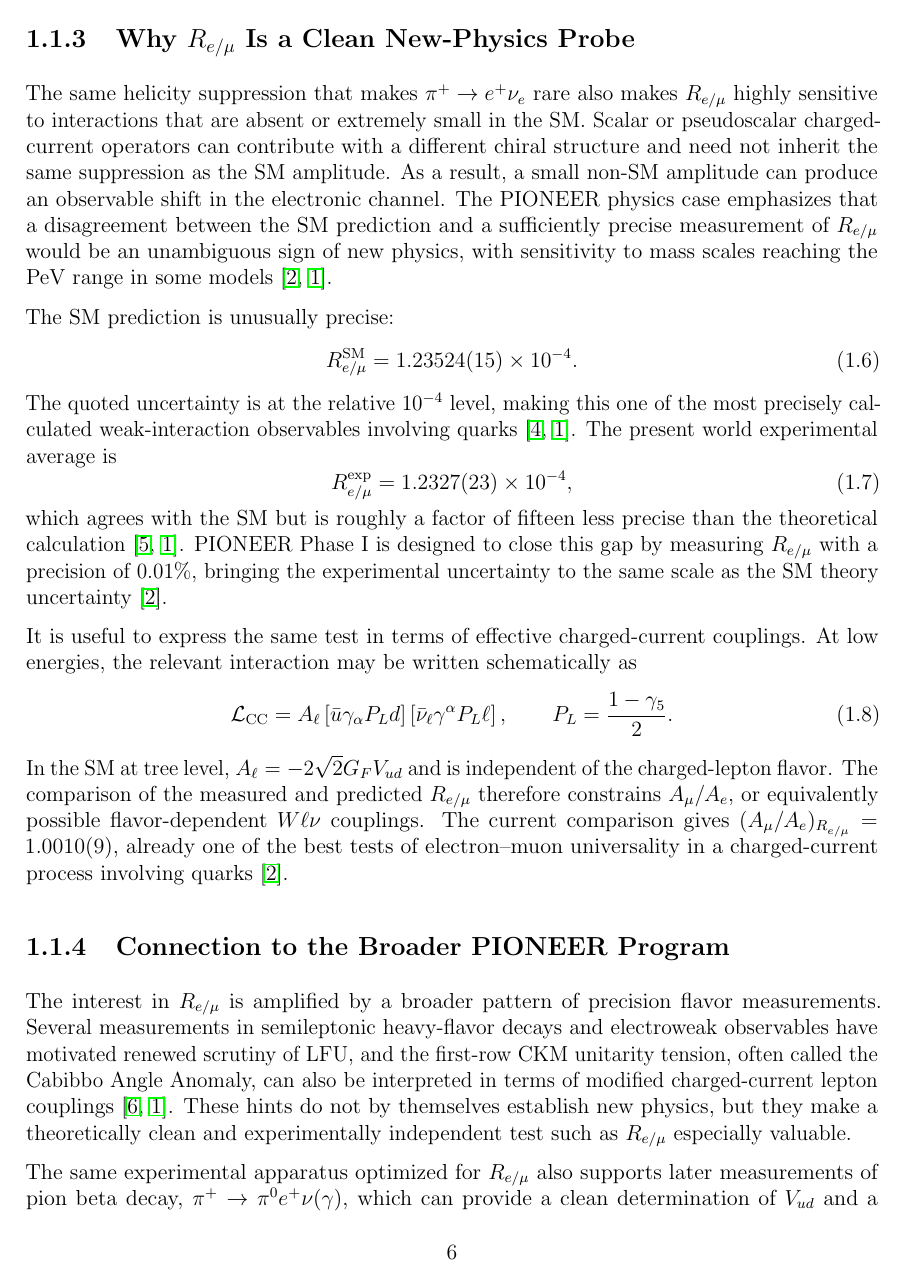
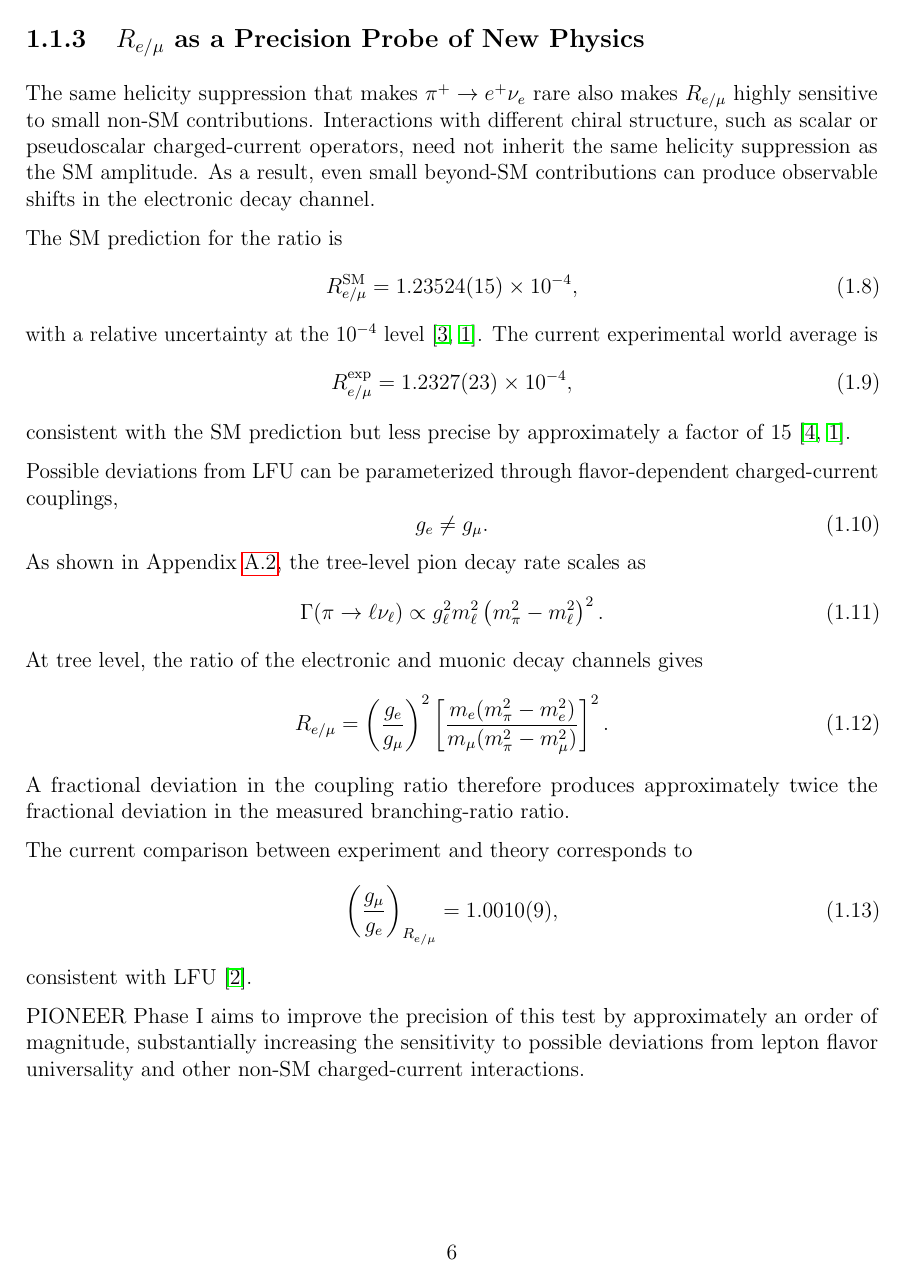
Before and after one commit to jaca230/dissertation, a LaTeX thesis (src/main.tex, which reads src/chapters/01_introduction/physics_motivation.tex): page 6 of 27. Compiled offline with pdfLaTeX.

Commit message:
minor updates

```diff
--- a/src/chapters/01_introduction/physics_motivation.tex
+++ b/src/chapters/01_introduction/physics_motivation.tex
@@ -102 +162,11 @@ pion is represented by its axial current matrix element,
+\subsection{\texorpdfstring{$R_{e/\mu}$ as a Precision Probe of New Physics}{Re/mu as a Precision Probe of New Physics}}
+
+The same helicity suppression that makes $\pi^{+}\to e^{+}\nu_e$ rare also
+makes $R_{e/\mu}$ highly sensitive to small non-SM contributions. Interactions
+with different chiral structure, such as scalar or pseudoscalar charged-current
+operators, need not inherit the same helicity suppression as the SM amplitude.
+As a result, even small beyond-SM contributions can produce observable shifts
+in the electronic decay channel.
+
+The SM prediction for the ratio is
 \begin{equation}
@@ -125,66 +173,62 @@ Michel spectrum below the muon-decay endpoint~\cite{pioneer_rare_2022}.
-\subsection{\texorpdfstring{Why $R_{e/\mu}$ Is a Clean New-Physics Probe}{Why Re/mu Is a Clean New-Physics Probe}}
-
-The same helicity suppression that makes $\pi^{+}\to e^{+}\nu_{e}$ rare also
-makes $R_{e/\mu}$ highly sensitive to interactions that are absent or extremely
-small in the SM. Scalar or pseudoscalar charged-current operators can contribute
-with a different chiral structure and need not inherit the same suppression as
-the SM amplitude. As a result, a small non-SM amplitude can produce an
-observable shift in the electronic channel. The PIONEER physics case emphasizes
-that a disagreement between the SM prediction and a sufficiently precise
-measurement of $R_{e/\mu}$ would be an unambiguous sign of new physics, with
-sensitivity to mass scales reaching the PeV range in some models
-\cite{pioneer_proposal_2022,pioneer_rare_2022}.
-
-The SM prediction is unusually precise:
-\begin{equation}
-  R_{e/\mu}^{\mathrm{SM}} = 1.23524(15)\times 10^{-4}.
+  R_{e/\mu}^{\mathrm{SM}}
+  =
+  1.23524(15)\times10^{-4},
   \label{eq:remu-sm-value}
 \end{equation}
-The quoted uncertainty is at the relative $10^{-4}$ level, making this one of
-the most precisely calculated weak-interaction observables involving quarks
-\cite{cirigliano_rosell_2007,pioneer_rare_2022}. The present world experimental
+with a relative uncertainty at the $10^{-4}$ level
+\cite{cirigliano_rosell_2007,pioneer_rare_2022}. The current experimental world
 average is
 \begin{equation}
-  R_{e/\mu}^{\mathrm{exp}} = 1.2327(23)\times 10^{-4},
+  R_{e/\mu}^{\mathrm{exp}}
+  =
+  1.2327(23)\times10^{-4},
   \label{eq:remu-exp-value}
 \end{equation}
-which agrees with the SM but is roughly a factor of fifteen less precise than
-the theoretical calculation~\cite{pienu_2015,pioneer_rare_2022}. PIONEER Phase I
-is designed to close this gap by measuring $R_{e/\mu}$ with a precision of
-$0.01\%$, bringing the experimental uncertainty to the same scale as the SM
-theory uncertainty~\cite{pioneer_proposal_2022}.
+consistent with the SM prediction but less precise by approximately a factor of
+15 \cite{pienu_2015,pioneer_rare_2022}.
 
-It is useful to express the same test in terms of effective charged-current
-couplings. At low energies, the relevant interaction may be written schematically
-as
+Possible deviations from LFU can be parameterized through flavor-dependent
+charged-current couplings,
 \begin{equation}
-  \mathcal{L}_{\mathrm{CC}}
+  g_e \neq g_\mu .
+\end{equation}
+As shown in Appendix~\ref{sec:appendix-tree-level-remu}, the tree-level pion
+decay rate scales as
+\begin{equation}
+  \Gamma(\pi\to\ell\nu_\ell)
+  \propto
+  g_\ell^2
+  m_\ell^2
+  \left(m_\pi^2-m_\ell^2\right)^2 .
+\end{equation}
+At tree level, the ratio of the electronic and muonic decay channels gives
+\begin{equation}
+  R_{e/\mu}
   =
-  A_{\ell}
-  \left[\bar{u}\gamma_{\alpha}P_{L}d\right]
-  \left[\bar{\nu}_{\ell}\gamma^{\alpha}P_{L}\ell\right],
-  \qquad
-  P_{L}=\frac{1-\gamma_{5}}{2}.
-  \label{eq:effective-charged-current}
+  \left(
+    \frac{g_e}{g_\mu}
+  \right)^2
+  \left[
+    \frac{
+      m_e(m_\pi^2-m_e^2)
+    }{
+      m_\mu(m_\pi^2-m_\mu^2)
+    }
+  \right]^2 .
 \end{equation}
-In the SM at tree level, $A_{\ell}=-2\sqrt{2}G_{F}V_{ud}$ and is independent of
-the charged-lepton flavor. The comparison of the measured and predicted
-$R_{e/\mu}$ therefore constrains $A_{\mu}/A_{e}$, or equivalently possible
-flavor-dependent $W\ell\nu$ couplings. The current comparison gives
-$(A_{\mu}/A_{e})_{R_{e/\mu}}=1.0010(9)$, already one of the best tests of
-electron--muon universality in a charged-current process involving quarks
+A fractional deviation in the coupling ratio therefore produces approximately
+twice the fractional deviation in the measured branching-ratio ratio.
+
+The current comparison between experiment and theory corresponds to
+\begin{equation}
+  \left(\frac{g_\mu}{g_e}\right)_{R_{e/\mu}}
+  =
+  1.0010(9),
+\end{equation}
+consistent with LFU
 \cite{pioneer_proposal_2022}.
 
-\subsection{Connection to the Broader PIONEER Program}
-
-The interest in $R_{e/\mu}$ is amplified by a broader pattern of precision
-flavor measurements. Several measurements in semileptonic heavy-flavor decays
-and electroweak observables have motivated renewed scrutiny of LFU, and the
-first-row CKM unitarity tension, often called the Cabibbo Angle Anomaly, can also
-be interpreted in terms of modified charged-current lepton couplings
-\cite{crivellin_hoferichter_2021,pioneer_rare_2022}. These hints do not by
-themselves establish new physics, but they make a theoretically clean and
-experimentally independent test such as $R_{e/\mu}$ especially valuable.
-
-The same experimental apparatus optimized for $R_{e/\mu}$ also supports later
-measurements of pion beta decay, $\pi^{+}\to\pi^{0}e^{+}\nu(\gamma)$, which can
+PIONEER Phase~I aims to improve the precision of this test by approximately an
+order of magnitude, substantially increasing the sensitivity to possible
+deviations from lepton flavor universality and other non-SM charged-current
+interactions.
```
Also changed, not shown: src/chapters/01_introduction/physics_motivation.tex (186 more changed lines).
